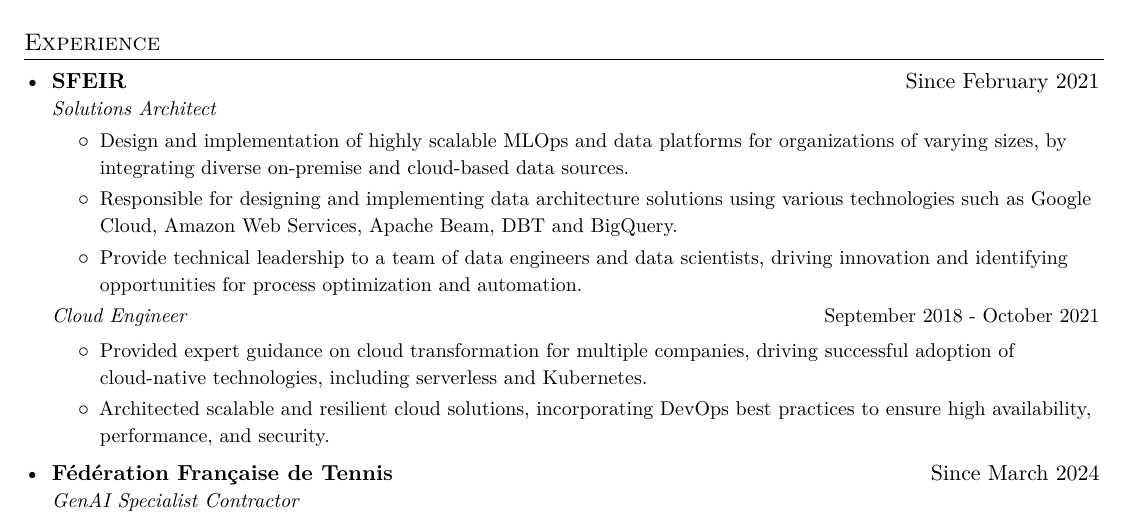
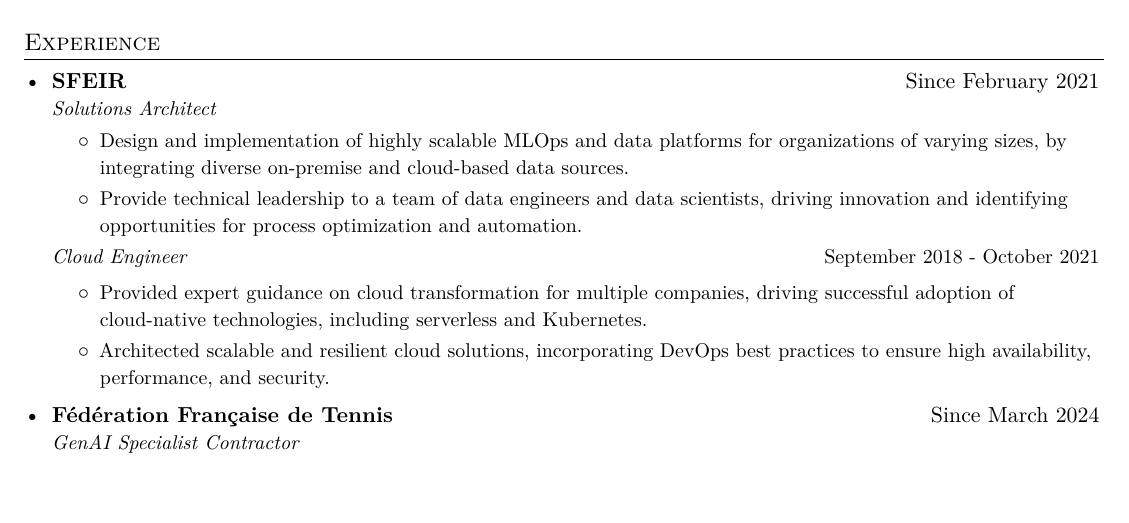
Before and after one commit to shikanime/curriculum-vitae, a LaTeX CV (curriculum-vitae.tex): part of page 1 of 4, cut so that both start at the same text, the shorter picture padded with empty space. Compiled offline with XeLaTeX.

Commit message:
Remove useless SFEIR part

```diff
--- a/curriculum-vitae.tex
+++ b/curriculum-vitae.tex
@@ -106,11 +106,6 @@
 	Design and implementation of highly scalable MLOps and data platforms for
 	organizations of varying sizes, by integrating diverse on-premise and
 	cloud-based data sources.
-}
-\resumeItem{
-	Responsible for designing and implementing data architecture solutions using
-	various technologies such as Google Cloud, Amazon Web Services, Apache Beam,
-	DBT and BigQuery.
 }
 \resumeItem{
 	Provide technical leadership to a team of data engineers and data scientists,
```
